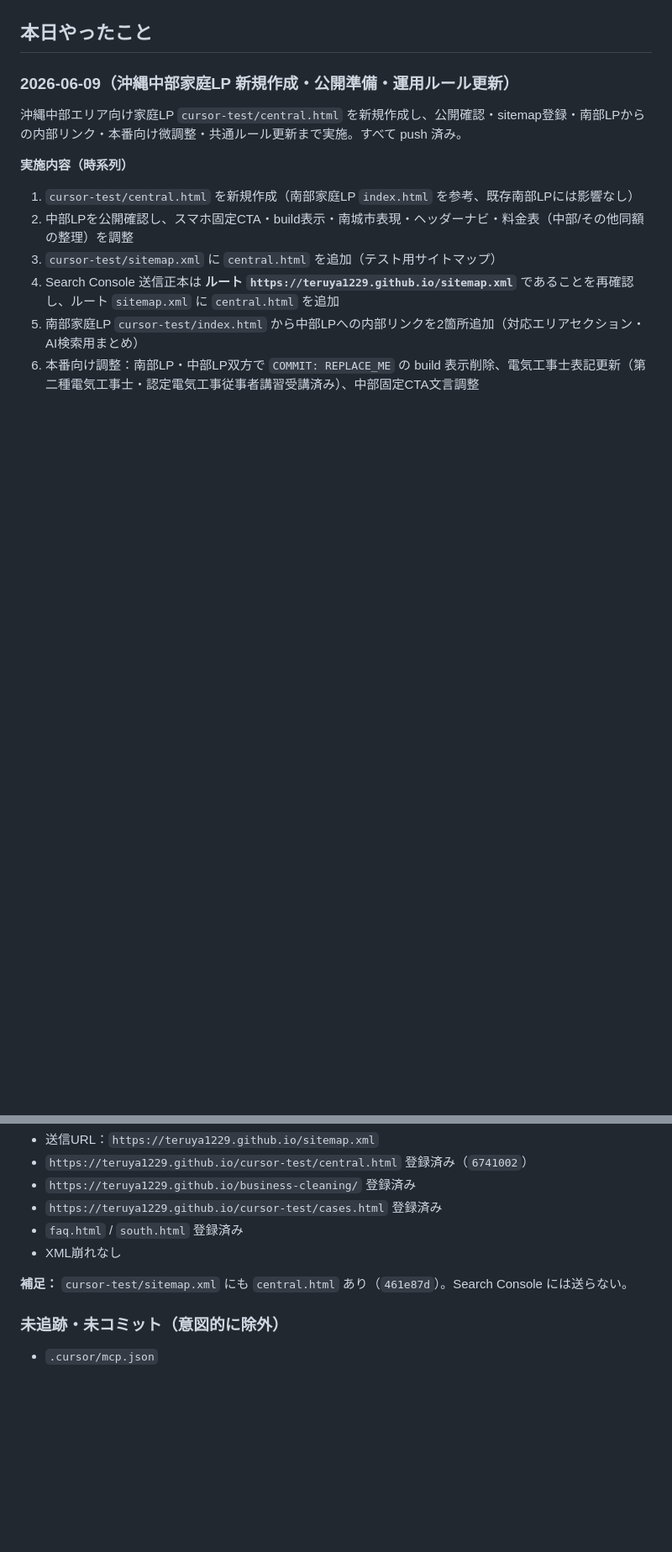
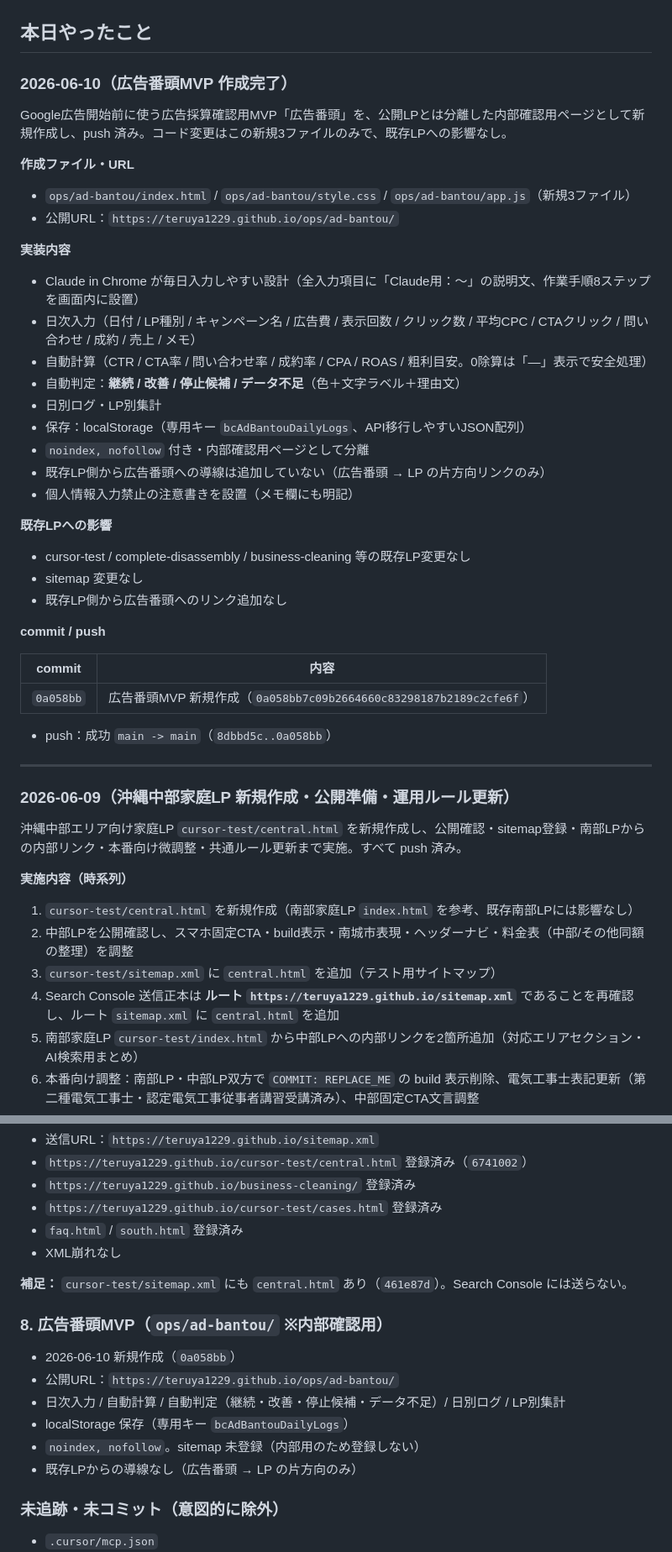
Before and after one commit to teruya1229/teruya1229.github.io, a Markdown page: status.md, 2 parts joined by grey strips. Shown at 84% size. Drawn GitHub-style; blank space fills up the shorter version.

Commit message:
docs: record ad bantou MVP status
Co-authored-by: Cursor <cursoragent@cursor.com>

```diff
--- a/status.md
+++ b/status.md
@@ -2,5 +2,42 @@
 
 ## 本日やったこと
+
+### 2026-06-10（広告番頭MVP 作成完了）
+
+Google広告開始前に使う広告採算確認用MVP「広告番頭」を、公開LPとは分離した内部確認用ページとして新規作成し、push 済み。コード変更はこの新規3ファイルのみで、既存LPへの影響なし。
+
+**作成ファイル・URL**
+
+- `ops/ad-bantou/index.html` / `ops/ad-bantou/style.css` / `ops/ad-bantou/app.js`（新規3ファイル）
+- 公開URL：`https://teruya1229.github.io/ops/ad-bantou/`
+
+**実装内容**
+
+- Claude in Chrome が毎日入力しやすい設計（全入力項目に「Claude用：〜」の説明文、作業手順8ステップを画面内に設置）
+- 日次入力（日付 / LP種別 / キャンペーン名 / 広告費 / 表示回数 / クリック数 / 平均CPC / CTAクリック / 問い合わせ / 成約 / 売上 / メモ）
+- 自動計算（CTR / CTA率 / 問い合わせ率 / 成約率 / CPA / ROAS / 粗利目安。0除算は「—」表示で安全処理）
+- 自動判定：**継続 / 改善 / 停止候補 / データ不足**（色＋文字ラベル＋理由文）
+- 日別ログ・LP別集計
+- 保存：localStorage（専用キー `bcAdBantouDailyLogs`、API移行しやすいJSON配列）
+- `noindex, nofollow` 付き・内部確認用ページとして分離
+- 既存LP側から広告番頭への導線は追加していない（広告番頭 → LP の片方向リンクのみ）
+- 個人情報入力禁止の注意書きを設置（メモ欄にも明記）
+
+**既存LPへの影響**
+
+- cursor-test / complete-disassembly / business-cleaning 等の既存LP変更なし
+- sitemap 変更なし
+- 既存LP側から広告番頭へのリンク追加なし
+
+**commit / push**
+
+| commit | 内容 |
+|--------|------|
+| `0a058bb` | 広告番頭MVP 新規作成（`0a058bb7c09b2664660c83298187b2189c2cfe6f`） |
+
+- push：成功 `main -> main`（`8dbbd5c..0a058bb`）
+
+---
 
 ### 2026-06-09（沖縄中部家庭LP 新規作成・公開準備・運用ルール更新）
 
@@ -178,6 +215,15 @@
 
 **補足：** `cursor-test/sitemap.xml` にも `central.html` あり（`461e87d`）。Search Console には送らない。
 
+### 8. 広告番頭MVP（`ops/ad-bantou/` ※内部確認用）
+
+- 2026-06-10 新規作成（`0a058bb`）
+- 公開URL：`https://teruya1229.github.io/ops/ad-bantou/`
+- 日次入力 / 自動計算 / 自動判定（継続・改善・停止候補・データ不足）/ 日別ログ / LP別集計
+- localStorage 保存（専用キー `bcAdBantouDailyLogs`）
+- `noindex, nofollow`。sitemap 未登録（内部用のため登録しない）
+- 既存LPからの導線なし（広告番頭 → LP の片方向のみ）
+
 ### 未追跡・未コミット（意図的に除外）
 
 - `.cursor/mcp.json`
```
Also changed, not shown: other parts of status.md (+8 -1 lines), handoff.md (+21 -3 lines).
